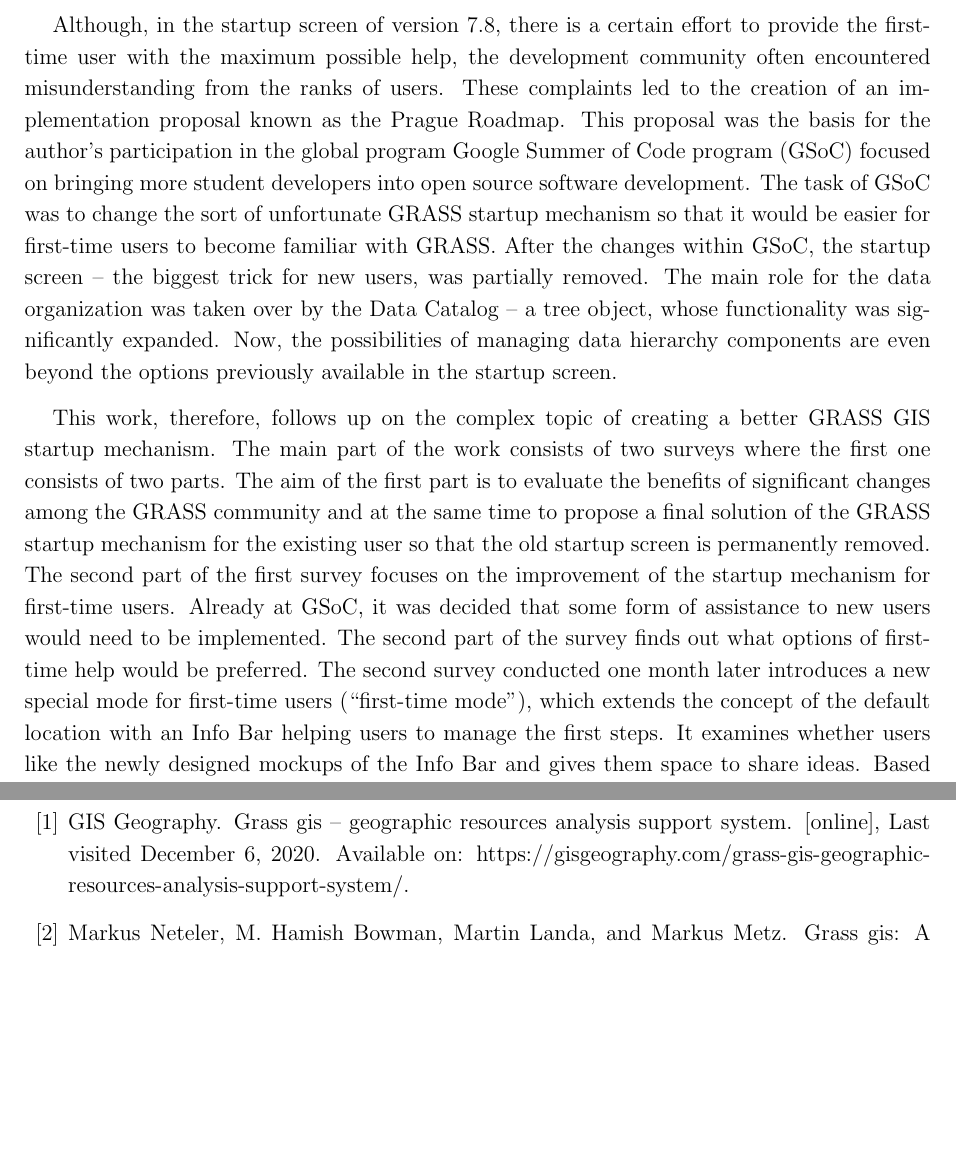
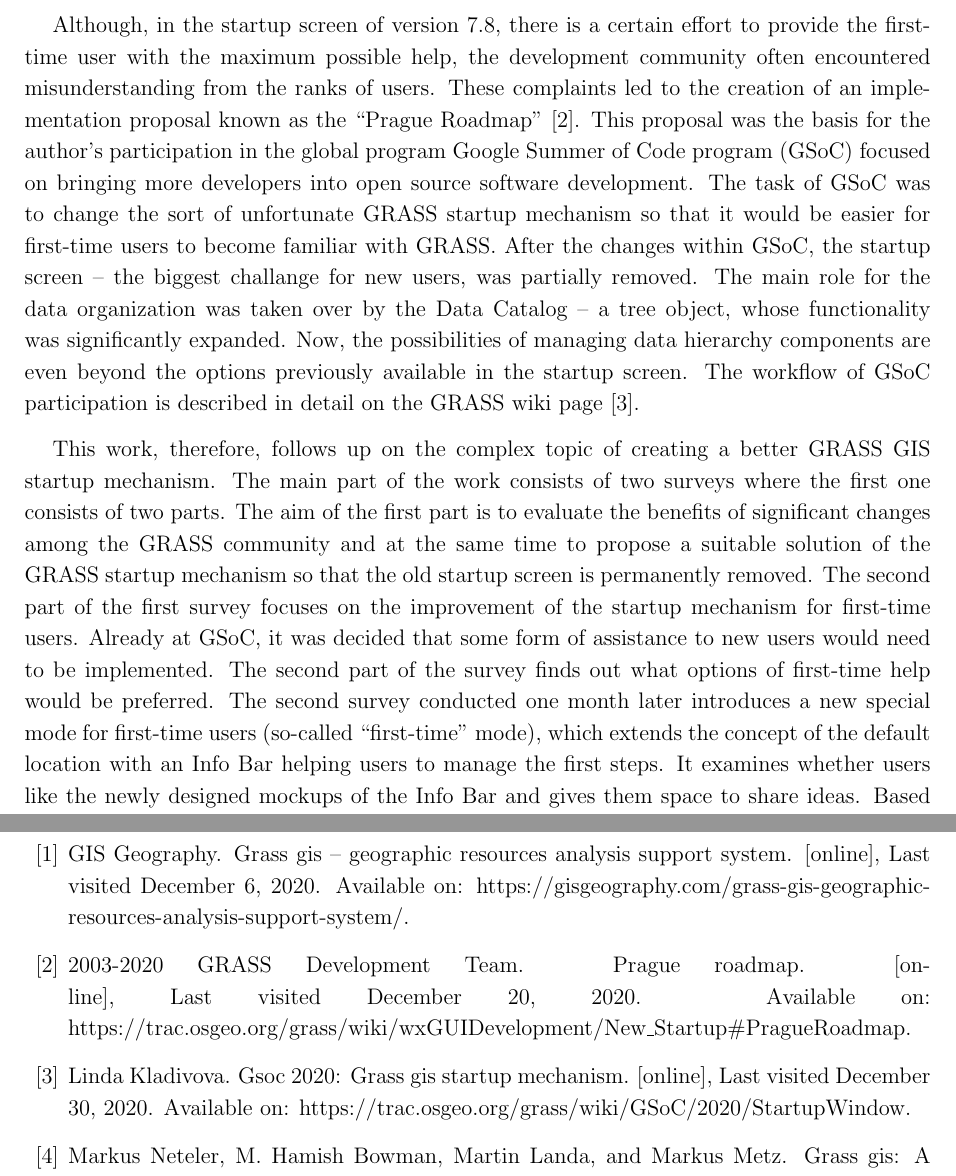
Before and after one commit to ctu-geoforall-lab-projects/dp-kladivova-2021, a LaTeX document (text/linda-kladivova-dp-2021.tex, which reads text/bibliography.bib): two parts of pages 17 and 111 of 130, joined at a grey line, cut so that both start at the same text, the shorter picture padded with empty space. Compiled offline with pdfLaTeX.

Commit message:
Introduction 1.0 - edits according to Martin suggestions

```diff
--- a/text/bibliography.bib
+++ b/text/bibliography.bib
@@ -305,3 +305,19 @@
   year = {Last visited December 29, 2020},
   note = {Available on: https://cz.pinterest.com/pin/516014069790904482/}
 }
+
+@MISC{roadmap,
+  author = {2003-2020 GRASS Development Team},
+  title = {Prague Roadmap},
+  howpublished = {[online]},
+  year = {Last visited December 20, 2020},
+  note = {Available on: https://trac.osgeo.org/grass/wiki/wxGUIDevelopment/New\_Startup\#PragueRoadmap}
+}
+
+@MISC{gsoc,
+  author = {Linda Kladivova},
+  title = {GSoC 2020: GRASS GIS startup mechanism},
+  howpublished = {[online]},
+  year = {Last visited December 30, 2020},
+  note = {Available on: https://trac.osgeo.org/grass/wiki/GSoC/2020/StartupWindow}
+}
--- a/text/linda-kladivova-dp-2021.tex
+++ b/text/linda-kladivova-dp-2021.tex
@@ -295,38 +295,47 @@
 the development community often encountered misunderstanding from the
 ranks of users. These complaints led to the creation of an
 % ML: Prague Roadmap could be in quotes, but for sure - reference is missing
-implementation proposal known as the Prague Roadmap. This proposal was
+% LK: Reference and quotes added
+implementation proposal known as the ``Prague Roadmap'' \cite{roadmap}.
+This proposal was
 % ML: GSoC is mentioned many times in the theses (is there reference
 % to wiki page somewhere), see 1.2 & 1.4, please add clear reference
 the basis for the author's participation in the global program Google
 % ML: "students into" (skip student developers - what does it mean?)
-Summer of Code program (GSoC) focused on bringing more student
+% LK: word ``student'' removed
+Summer of Code program (GSoC) focused on bringing more
 developers into open source software development. The task of GSoC was
 to change the sort of unfortunate GRASS startup mechanism so that it
 would be easier for first-time users to become familiar with
 GRASS. After the changes within GSoC, the startup screen -- the
 % ML: find better word that "trick"
-biggest trick for new users, was partially removed. The main role for
+% LK: Changed to ``challange''
+biggest challange for new users, was partially removed. The main role for
 the data organization was taken over by the Data Catalog -- a tree
 object, whose functionality was significantly expanded. Now, the
 possibilities of managing data hierarchy components are even beyond
 the options previously available in the startup screen.
+% citation added
+The workflow of GSoC participation is described in detail on the
+GRASS wiki page \cite{gsoc}.
 
 This work, therefore, follows up on the complex topic of creating a
 better GRASS GIS startup mechanism. The main part of the work consists
 of two surveys where the first one consists of two parts. The aim of
 the first part is to evaluate the benefits of significant changes
 % ML: replace "final" with more suitable word (final is never final;-)
-among the GRASS community and at the same time to propose a final
+% LK: replaced by suitable
+among the GRASS community and at the same time to propose a suitable
 % ML: for "existing" user - what does it mean?
-solution of the GRASS startup mechanism for the existing user so that
+% LK:  ``for "existing" user'' removed
+solution of the GRASS startup mechanism so that
 the old startup screen is permanently removed. The second part of the
 first survey focuses on the improvement of the startup mechanism for
 first-time users. Already at GSoC, it was decided that some form of
 assistance to new users would need to be implemented. The second part
 of the survey finds out what options of first-time help would be
 preferred. The second survey conducted one month later introduces a
-new special mode for first-time users (``first-time mode''), which
+new special mode for first-time users (so-called ``first-time'' mode), which
 extends the concept of the default location with an Info Bar helping
 users to manage the first steps. It examines whether users like the
 newly designed mockups of the Info Bar and gives them space to share
```
